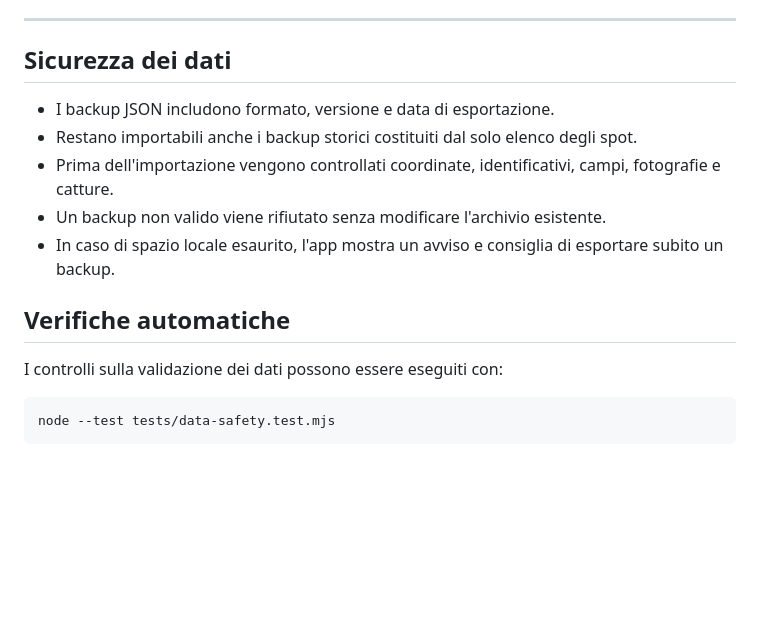
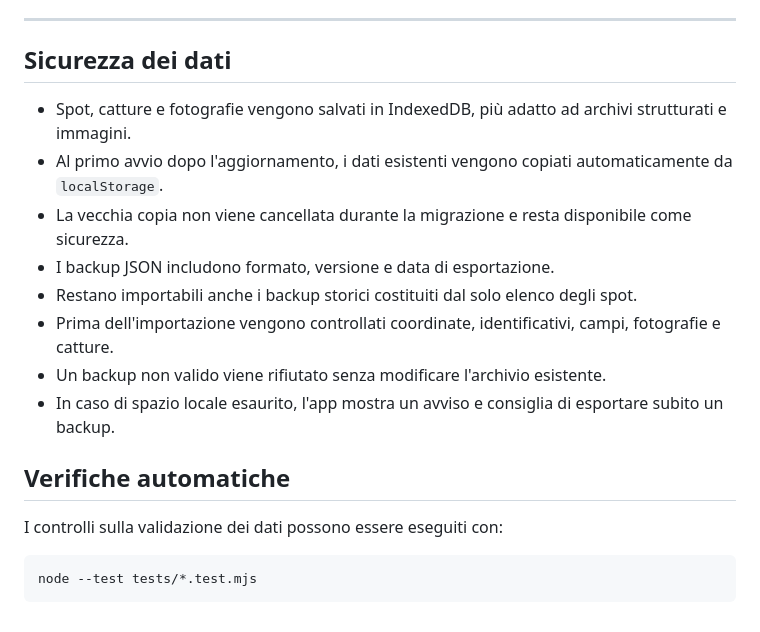
Before and after one commit to cescodrop-dot/CescoSpot, a Markdown page: README.md, the part around the change. GitHub-like rendering; blank space fills up the shorter version.

Commit message:
Document IndexedDB migration

````diff
--- a/README.md
+++ b/README.md
@@ -71,6 +71,9 @@
 
 ## Sicurezza dei dati
 
+- Spot, catture e fotografie vengono salvati in IndexedDB, più adatto ad archivi strutturati e immagini.
+- Al primo avvio dopo l'aggiornamento, i dati esistenti vengono copiati automaticamente da `localStorage`.
+- La vecchia copia non viene cancellata durante la migrazione e resta disponibile come sicurezza.
 - I backup JSON includono formato, versione e data di esportazione.
 - Restano importabili anche i backup storici costituiti dal solo elenco degli spot.
 - Prima dell'importazione vengono controllati coordinate, identificativi, campi, fotografie e catture.
@@ -82,5 +85,5 @@
 I controlli sulla validazione dei dati possono essere eseguiti con:
 
 ```bash
-node --test tests/data-safety.test.mjs
+node --test tests/*.test.mjs
 ```
````
